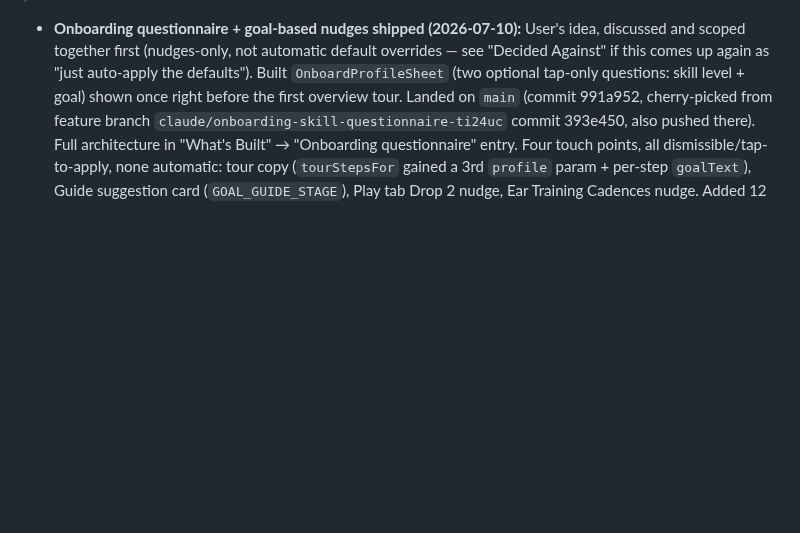
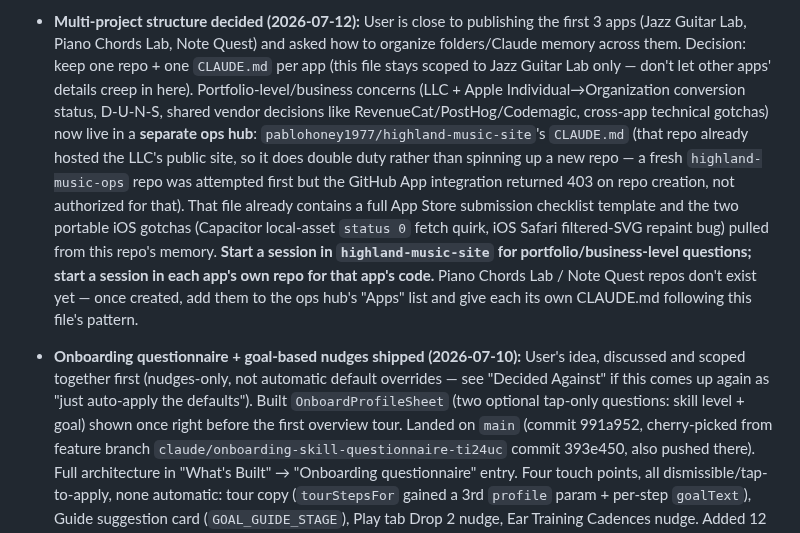
Before and after one commit to PabloHoney1977/Jazz-Guitar-App, a Markdown page: CLAUDE.md, the part around one of its changes. Rendered like a GitHub page; blank space fills up the shorter version.

```diff
--- a/CLAUDE.md
+++ b/CLAUDE.md
@@ -18,4 +18,5 @@
 
+- **Multi-project structure decided (2026-07-12):** User is close to publishing the first 3 apps (Jazz Guitar Lab, Piano Chords Lab, Note Quest) and asked how to organize folders/Claude memory across them. Decision: keep one repo + one `CLAUDE.md` per app (this file stays scoped to Jazz Guitar Lab only — don't let other apps' details creep in here). Portfolio-level/business concerns (LLC + Apple Individual→Organization conversion status, D-U-N-S, shared vendor decisions like RevenueCat/PostHog/Codemagic, cross-app technical gotchas) now live in a **separate ops hub**: `pablohoney1977/highland-music-site`'s `CLAUDE.md` (that repo already hosted the LLC's public site, so it does double duty rather than spinning up a new repo — a fresh `highland-music-ops` repo was attempted first but the GitHub App integration returned 403 on repo creation, not authorized for that). That file already contains a full App Store submission checklist template and the two portable iOS gotchas (Capacitor local-asset `status 0` fetch quirk, iOS Safari filtered-SVG repaint bug) pulled from this repo's memory. **Start a session in `highland-music-site` for portfolio/business-level questions; start a session in each app's own repo for that app's code.** Piano Chords Lab / Note Quest repos don't exist yet — once created, add them to the ops hub's "Apps" list and give each its own CLAUDE.md following this file's pattern.
 - **Onboarding questionnaire + goal-based nudges shipped (2026-07-10):** User's idea, discussed and scoped together first (nudges-only, not automatic default overrides — see "Decided Against" if this comes up again as "just auto-apply the defaults"). Built `OnboardProfileSheet` (two optional tap-only questions: skill level + goal) shown once right before the first overview tour. Landed on `main` (commit 991a952, cherry-picked from feature branch `claude/onboarding-skill-questionnaire-ti24uc` commit 393e450, also pushed there). Full architecture in "What's Built" → "Onboarding questionnaire" entry. Four touch points, all dismissible/tap-to-apply, none automatic: tour copy (`tourStepsFor` gained a 3rd `profile` param + per-step `goalText`), Guide suggestion card (`GOAL_GUIDE_STAGE`), Play tab Drop 2 nudge, Ear Training Cadences nudge. Added 12 new smoke checks (Test 25 questionnaire flow + tour personalization + Guide nudge; Test 26 Play nudge applies Drop 2). Also fixed `freshPage()` in `test/smoke.cjs` to default `jg-onboard-seen='1'` so the new sheet doesn't block the 2 pre-existing tour-spotlight tests that intentionally leave the tour un-suppressed. `npm test` 44/44, `npm run test:smoke` 78/80 (2 known pre-existing Play-Essentials failures, unrelated to this change — documented baseline). Visually verified all 4 surfaces (questionnaire, tour goalText, Guide nudge, Play nudge, Ear Training nudge) via throwaway Playwright screenshots (deleted after use).
 - **Play tab: tapping a bar now plays its chord (2026-07-04):** User reported clicking the lead-sheet bars (the chord-name cells above the neck) did nothing audibly. Root cause: the bar `onClick` only called `setActiveChordIdx`/`setEditingBar` — no audio was ever wired up for that tap, unlike `ChordBox`/Diatonic/Any-Chord taps which all use the module-level `playChordPreview` helper. Fix landed on `main` (commit 5f3075c, cherry-picked from feature branch `claude/play-tab-chord-audio-k0vg9h` commit 63cff18, also pushed there): added `playMidiPreview(midis)` next to `playChordPreview` in `app.js` — same tap-to-preview path (own `_getPreviewCtx`, independent of the Play tab's transport `audioCtxRef`) but takes raw MIDI notes directly instead of frets+strings, since the bar's sounding voicing is already precomputed per-bar in `compMidiRef.current` (used by `tick()` for playback). Bar click now plays `compMidiRef.current[barIdx]` (both chords in sequence, 450ms apart, for split bars); suppressed while `isPlaying` so it doesn't double up with the live transport audio. Verified via a throwaway Playwright script (deleted after use) that clicking a bar creates+starts real `AudioBufferSourceNode`s (3 notes, matching a shell voicing) — not just a visual state check. `npm test` 44/44, `npm run test:smoke` 67/69 (matches documented 2-failure baseline).
 - **Ear training difficulty curve smoothed (2026-07-02):** User reported the interval-tier jumps felt too steep. Landed on `main` (commit 158da6f, cherry-picked from feature branch `claude/ear-training-levels-mgwhnr` commit a77ea42, also pushed there). `IVAL_TIERS` in `app.js` went from 3 tiers to 5: Lv1 Octave & Perfects (3 ivals) → Lv2 +Major 3rd/6th (5) → Lv3 +Minor 3rd/6th (7) → Lv4 +2nds/7ths (10) → Lv5 All 12 (tritone saved for last as classically hardest to place). Freemium boundary **unchanged** — Essentials still caps at 7 intervals (now tier 3 instead of tier 2), Pro still reaches all 12 (now tier 5 instead of tier 3); `maxTier=isEss?3:5` (was `isEss?2:3`). Updated `test/gating.test.cjs`'s exact-string assertion + matrix comment to match. Verified visually via a throwaway Playwright script (deleted after use): Essentials screenshot shows Lv1–3 unlocked + Lv4–5 🔒; Pro screenshot shows all 5 unlocked. `npm test` 44/44 and `npm run test:smoke` 67/69 (matches documented 2-failure baseline, both pre-existing Play-tab Essentials gating checks unrelated to this change).
```
Also changed, not shown: other parts of CLAUDE.md (+1 -1 lines).
